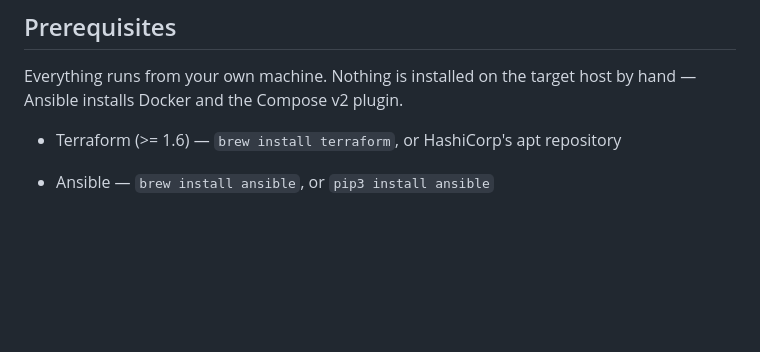
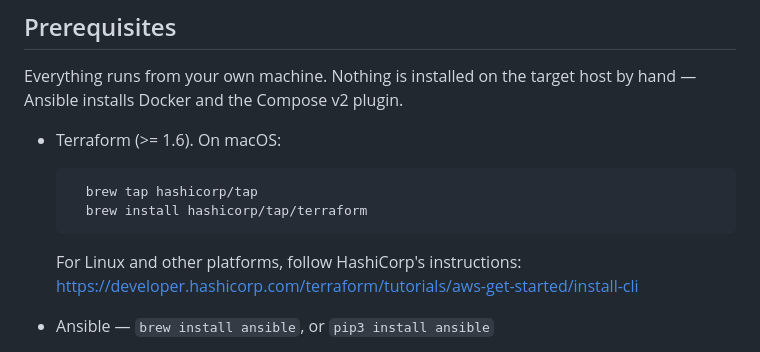
Before and after one commit to estibenventura01/data-processor, a Markdown page: README.md, the part around the change. GitHub-like rendering; blank space fills up the shorter version.

Commit message:
Updated README file to fix terraform install

```diff
--- a/README.md
+++ b/README.md
@@ -5,7 +5,13 @@
 Everything runs from your own machine. Nothing is installed on the target host by hand —
 Ansible installs Docker and the Compose v2 plugin.
 
-- Terraform (>= 1.6) — `brew install terraform`, or HashiCorp's apt repository
+- Terraform (>= 1.6). On macOS:
+
+        brew tap hashicorp/tap
+        brew install hashicorp/tap/terraform
+
+  For Linux and other platforms, follow HashiCorp's instructions:
+  https://developer.hashicorp.com/terraform/tutorials/aws-get-started/install-cli
 - Ansible — `brew install ansible`, or `pip3 install ansible`
 - The `community.general` Ansible collection, which provides the `ufw` module. It is
   already included if you installed the full `ansible` package; install it explicitly
```
